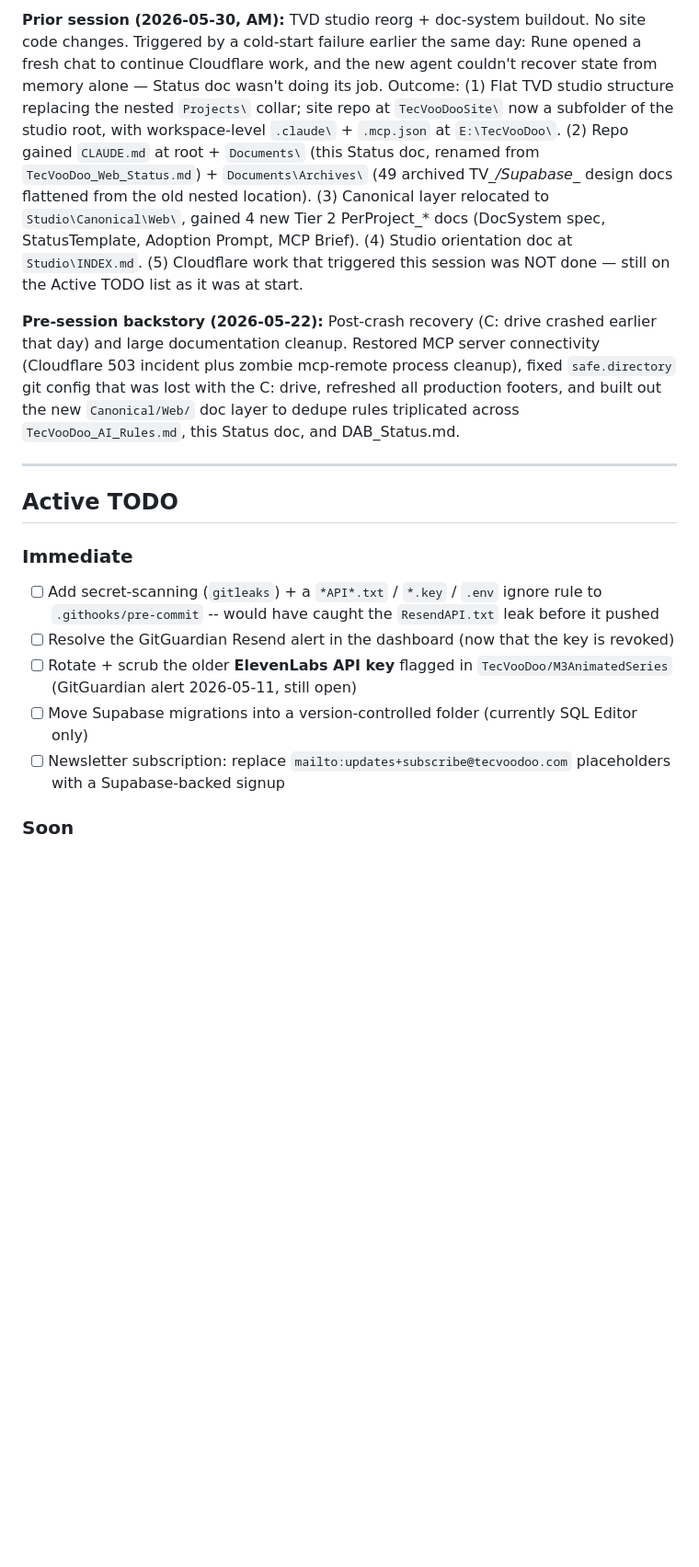
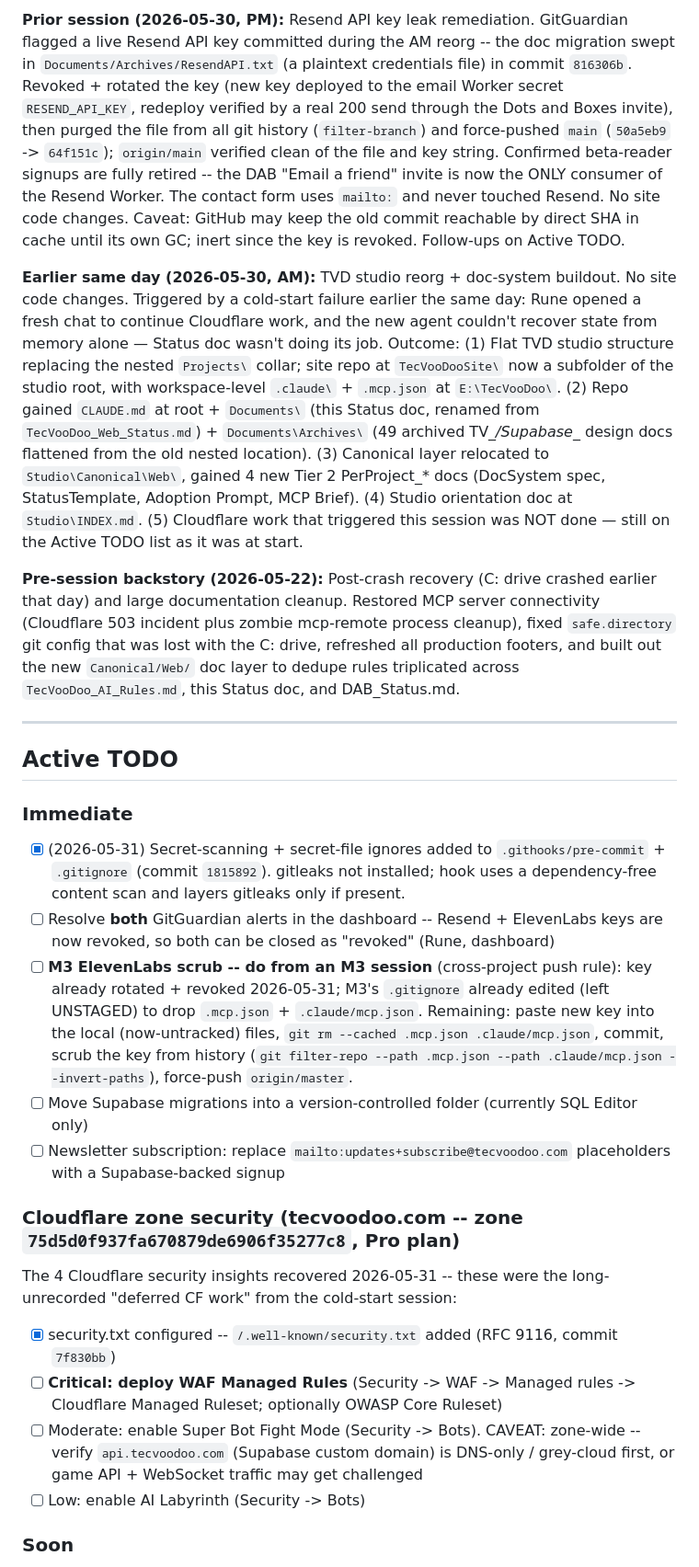
Before and after one commit to TecVooDoo/tecvoodoo, a Markdown page: Documents/TVD_Site_Status.md, the part around one of its changes. Shown at 92% size. GitHub-like rendering; blank space fills up the shorter version.

```diff
--- a/Documents/TVD_Site_Status.md
+++ b/Documents/TVD_Site_Status.md
@@ -35,5 +35,7 @@ Code patterns, bug patterns to avoid, deployment pipeline, OAuth setup details,
 
-**Prior session (2026-05-30, AM):** TVD studio reorg + doc-system buildout. No site code changes. Triggered by a cold-start failure earlier the same day: Rune opened a fresh chat to continue Cloudflare work, and the new agent couldn't recover state from memory alone — Status doc wasn't doing its job. Outcome: (1) Flat TVD studio structure replacing the nested `Projects\` collar; site repo at `TecVooDooSite\` now a subfolder of the studio root, with workspace-level `.claude\` + `.mcp.json` at `E:\TecVooDoo\`. (2) Repo gained `CLAUDE.md` at root + `Documents\` (this Status doc, renamed from `TecVooDoo_Web_Status.md`) + `Documents\Archives\` (49 archived TV_*/Supabase_* design docs flattened from the old nested location). (3) Canonical layer relocated to `Studio\Canonical\Web\`, gained 4 new Tier 2 PerProject_* docs (DocSystem spec, StatusTemplate, Adoption Prompt, MCP Brief). (4) Studio orientation doc at `Studio\INDEX.md`. (5) Cloudflare work that triggered this session was NOT done — still on the Active TODO list as it was at start.
+**Prior session (2026-05-30, PM):** Resend API key leak remediation. GitGuardian flagged a live Resend API key committed during the AM reorg -- the doc migration swept in `Documents/Archives/ResendAPI.txt` (a plaintext credentials file) in commit `816306b`. Revoked + rotated the key (new key deployed to the email Worker secret `RESEND_API_KEY`, redeploy verified by a real 200 send through the Dots and Boxes invite), then purged the file from all git history (`filter-branch`) and force-pushed `main` (`50a5eb9` -> `64f151c`); `origin/main` verified clean of the file and key string. Confirmed beta-reader signups are fully retired -- the DAB "Email a friend" invite is now the ONLY consumer of the Resend Worker. The contact form uses `mailto:` and never touched Resend. No site code changes. Caveat: GitHub may keep the old commit reachable by direct SHA in cache until its own GC; inert since the key is revoked. Follow-ups on Active TODO.
+
+**Earlier same day (2026-05-30, AM):** TVD studio reorg + doc-system buildout. No site code changes. Triggered by a cold-start failure earlier the same day: Rune opened a fresh chat to continue Cloudflare work, and the new agent couldn't recover state from memory alone — Status doc wasn't doing its job. Outcome: (1) Flat TVD studio structure replacing the nested `Projects\` collar; site repo at `TecVooDooSite\` now a subfolder of the studio root, with workspace-level `.claude\` + `.mcp.json` at `E:\TecVooDoo\`. (2) Repo gained `CLAUDE.md` at root + `Documents\` (this Status doc, renamed from `TecVooDoo_Web_Status.md`) + `Documents\Archives\` (49 archived TV_*/Supabase_* design docs flattened from the old nested location). (3) Canonical layer relocated to `Studio\Canonical\Web\`, gained 4 new Tier 2 PerProject_* docs (DocSystem spec, StatusTemplate, Adoption Prompt, MCP Brief). (4) Studio orientation doc at `Studio\INDEX.md`. (5) Cloudflare work that triggered this session was NOT done — still on the Active TODO list as it was at start.
 
 **Pre-session backstory (2026-05-22):** Post-crash recovery (C: drive crashed earlier that day) and large documentation cleanup. Restored MCP server connectivity (Cloudflare 503 incident plus zombie mcp-remote process cleanup), fixed `safe.directory` git config that was lost with the C: drive, refreshed all production footers, and built out the new `Canonical/Web/` doc layer to dedupe rules triplicated across `TecVooDoo_AI_Rules.md`, this Status doc, and DAB_Status.md.
 
@@ -42,11 +44,18 @@ Code patterns, bug patterns to avoid, deployment pipeline, OAuth setup details,
 ## Active TODO
 
 ### Immediate
-- [ ] Add secret-scanning (`gitleaks`) + a `*API*.txt` / `*.key` / `.env` ignore rule to `.githooks/pre-commit` -- would have caught the `ResendAPI.txt` leak before it pushed
-- [ ] Resolve the GitGuardian Resend alert in the dashboard (now that the key is revoked)
-- [ ] Rotate + scrub the older **ElevenLabs API key** flagged in `TecVooDoo/M3AnimatedSeries` (GitGuardian alert 2026-05-11, still open)
+- [x] (2026-05-31) Secret-scanning + secret-file ignores added to `.githooks/pre-commit` + `.gitignore` (commit `1815892`). gitleaks not installed; hook uses a dependency-free content scan and layers gitleaks only if present.
+- [ ] Resolve **both** GitGuardian alerts in the dashboard -- Resend + ElevenLabs keys are now revoked, so both can be closed as "revoked" (Rune, dashboard)
+- [ ] **M3 ElevenLabs scrub -- do from an M3 session** (cross-project push rule): key already rotated + revoked 2026-05-31; M3's `.gitignore` already edited (left UNSTAGED) to drop `.mcp.json` + `.claude/mcp.json`. Remaining: paste new key into the local (now-untracked) files, `git rm --cached .mcp.json .claude/mcp.json`, commit, scrub the key from history (`git filter-repo --path .mcp.json --path .claude/mcp.json --invert-paths`), force-push `origin/master`.
 - [ ] Move Supabase migrations into a version-controlled folder (currently SQL Editor only)
 - [ ] Newsletter subscription: replace `mailto:updates+subscribe@tecvoodoo.com` placeholders with a Supabase-backed signup
+
+### Cloudflare zone security (tecvoodoo.com -- zone `75d5d0f937fa670879de6906f35277c8`, Pro plan)
+The 4 Cloudflare security insights recovered 2026-05-31 -- these were the long-unrecorded "deferred CF work" from the cold-start session:
+- [x] security.txt configured -- `/.well-known/security.txt` added (RFC 9116, commit `7f830bb`)
+- [ ] **Critical: deploy WAF Managed Rules** (Security -> WAF -> Managed rules -> Cloudflare Managed Ruleset; optionally OWASP Core Ruleset)
+- [ ] Moderate: enable Super Bot Fight Mode (Security -> Bots). CAVEAT: zone-wide -- verify `api.tecvoodoo.com` (Supabase custom domain) is DNS-only / grey-cloud first, or game API + WebSocket traffic may get challenged
+- [ ] Low: enable AI Labyrinth (Security -> Bots)
 
 ### Soon
 - [ ] Add analytics (Plausible or Fathom)
```
Also changed, not shown: other parts of Documents/TVD_Site_Status.md (+10 -3 lines).
